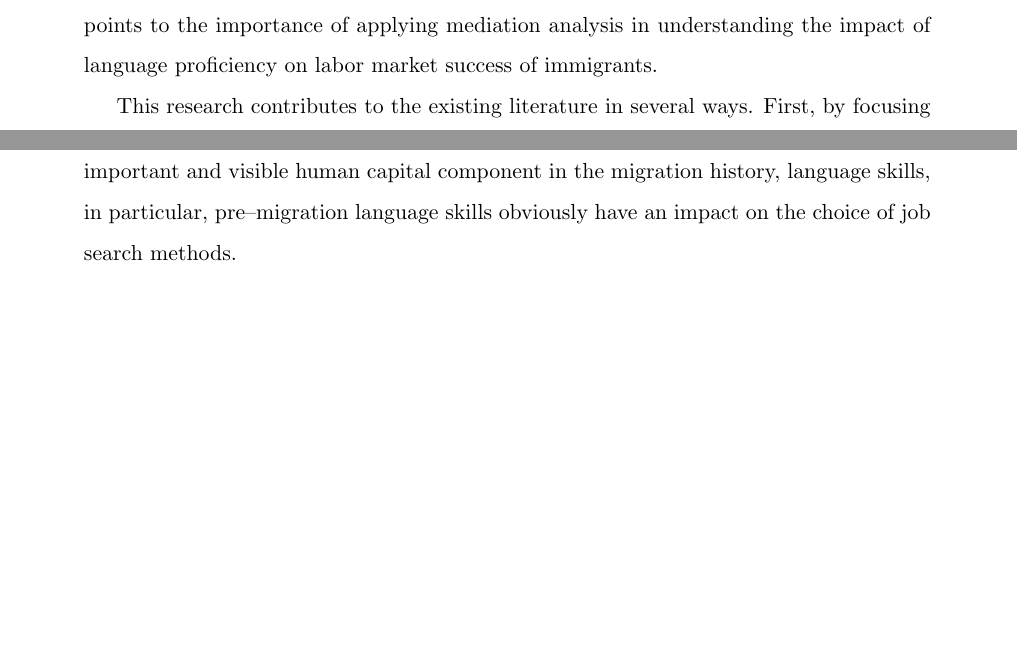
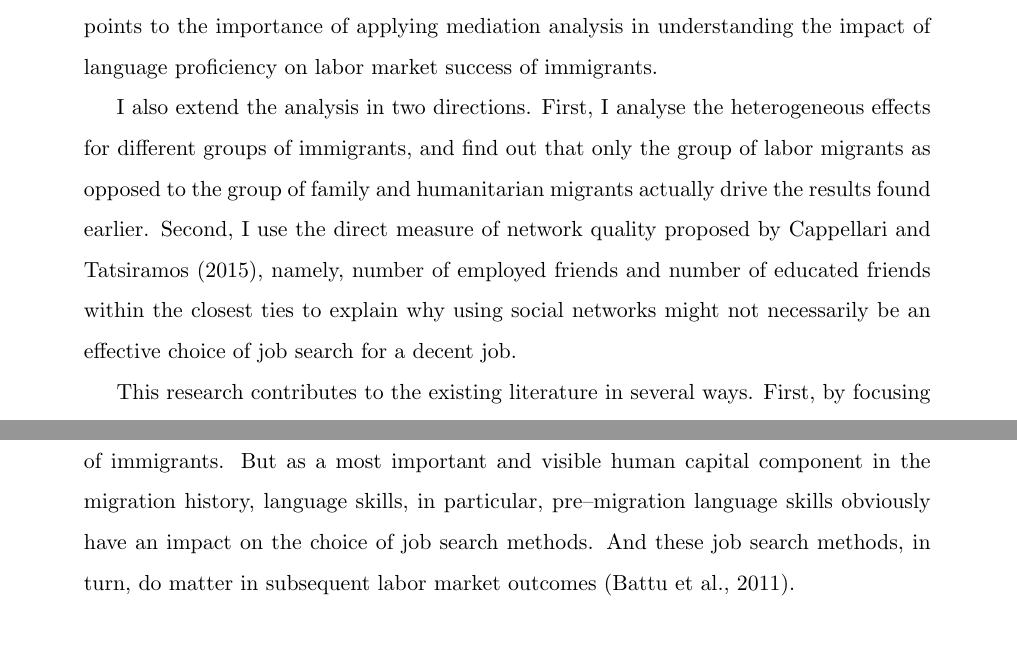
Before and after one commit to huylequangiab/Language-Job-search-and-Labor-market-outcomes, a LaTeX document (Paper 2.tex): two parts of pages 4 and 5 of 21 before the commit and two parts of pages 4 and 6 of 21 after it, joined at a grey line, cut so that both start at the same text, the shorter picture padded with empty space. Compiled offline with pdfLaTeX.

Commit message:
Update Paper 2.tex

```diff
--- a/Paper 2.tex
+++ b/Paper 2.tex
@@ -79,6 +79,8 @@ I propose several strategies to mitigate these problems. First, I include a full
 
 The empirical analysis utilizes a unique dataset on newly arrived immigrants to Germany, the IAB-SOEP Migration Sample (2013 - 2016) and has the following findings. First, an increase of one standard deviation in pre--migration language skills reduce the probability of finding jobs using social networks by 8.5 percentage points. Second, using social networks to find jobs is associated with roughly 9--10 percentage points lower wages, and approximately 4 percent points lower probability of working in jobs with highly complex tasks, probably due to the bad quality of the social network composition. Third, direct effect of pre-migration language skills on labor market outcomes accounts for roughly 85 - 87 percent, and the mediating effect of using social networks to obtain jobs accounts for around 13 - 15 percent. These effect sizes are significant at 5 percent, which points to the importance of applying mediation analysis in understanding the impact of language proficiency on labor market success of immigrants.
 
+I also extend the analysis in two directions. First, I analyse the heterogeneous effects for different groups of immigrants, and find out that only the group of labor migrants as opposed to the group of family and humanitarian migrants actually drive the results found earlier. Second, I use the direct measure of network quality proposed by Cappellari and Tatsiramos (2015), namely, number of employed friends and number of educated friends within the closest ties to explain why using social networks might not necessarily be an effective choice of job search for a decent job.
+
 This research contributes to the existing literature in several ways. First, by focusing on the pre--migration language skills on the contemporary labor market performance of immigrants in Germany, we have an insight into the role of human capital formation in source countries, and mitigate the problem of reverse causality. Second, using German context where there is a large diversity of immigrants from different linguistic backgrounds (Isphording and Otten, 2014), this paper attempts to document the influence of their language skills at arrival on subsequent labor market performance, and the channel through which this influence is realized. Third, this paper uses a direct measure of network quality to explain why using social networks to obtain job could adversely impact the labor market outcomes.
 
 The remainder of the paper is organized as follows: Section 2 briefly discuss the previous literature. Section 3 presents individual and country-level data. Section 4 formulates the estimation models. Section 5 reports and analyzes the impacts of pre--migration language skills on early job search and contemporary labor market outcomes. Finally, section 6 gives concluding remarks and proposes policy recommendations to improve the labor market success of immigrants in Germany.
@@ -98,8 +100,7 @@ Although IV estimations provide a robust estimate of the labor market effect of
 % Adsera and Pytlikova (2012) argue that even prior to the migration decision, immigrants already weigh the associated costs and benefits of learning a foreign language to shape their migration decisions
 
 \subsection{The job search behavior of immigrants}
-
-The point of departure in previous literature is the contemporaneous language skills, therefore, they do not discuss the job search behaviors of immigrants. But as a most important and visible human capital component in the migration history, language skills, in particular, pre--migration language skills obviously have an impact on the choice of job search methods.
+Like natives, immigrants also use a variety of methods to seek for jobs. These methods include the use of public and private employment agencies, responding to job advertisements on public media (newspapers or the Internet), or relying on their network of family and friends (Battu et al., 2011). The point of departure in previous literature is the contemporaneous language skills, therefore, they do not discuss the job search behaviors of immigrants. But as a most important and visible human capital component in the migration history, language skills, in particular, pre--migration language skills obviously have an impact on the choice of job search methods. And these job search methods, in turn, do matter in subsequent labor market outcomes (Battu et al., 2011).
 
 % Immigrant weighing off cost and benefits of each job search methods based on their current skill levels, networks.....
 
```
Also changed, not shown: Paper 2.tex (4 more changed lines).
